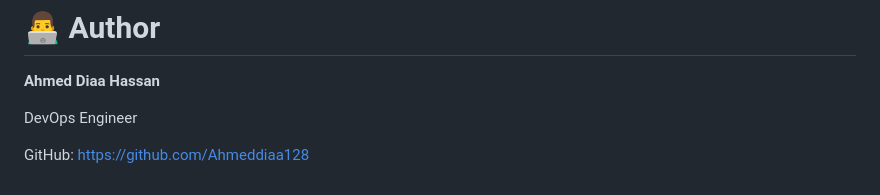
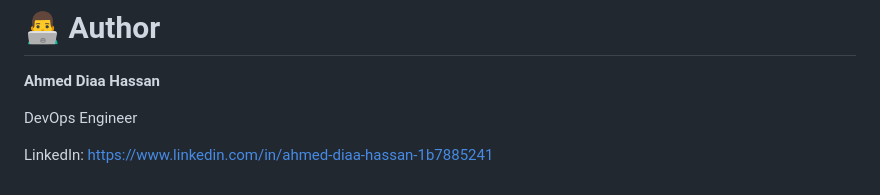
Before and after one commit to Ahmeddiaa128/codealpha_tasks, a Markdown page: Task-2-Jenkins-Remoting/jenkins-on-kubernetes/README.md, the part around the change. Drawn GitHub-style.

```diff
--- a/Task-2-Jenkins-Remoting/jenkins-on-kubernetes/README.md
+++ b/Task-2-Jenkins-Remoting/jenkins-on-kubernetes/README.md
@@ -362,4 +362,4 @@ The solution closely follows modern cloud-native CI/CD practices used in product
 
 DevOps Engineer
 
-GitHub: https://github.com/Ahmeddiaa128
+LinkedIn: https://www.linkedin.com/in/ahmed-diaa-hassan-1b7885241
```
